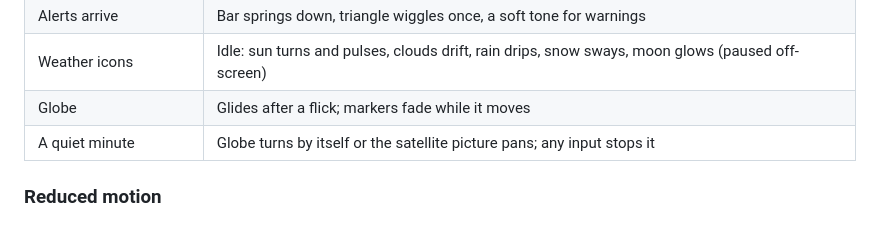
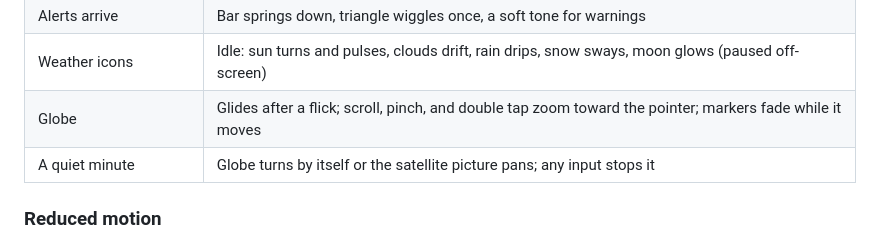
Before and after one commit to JuneM-Oberlin/Cirrus, a Markdown page: DESIGN.md, the part around the change. Rendered like a GitHub page.

```diff
--- a/DESIGN.md
+++ b/DESIGN.md
@@ -184,7 +184,7 @@ animation ends, so a quick click still plays the whole squash.
 | Loading / error | Bouncing dots in the middle of the panel; error card pops in; a not-found town shakes the field |
 | Alerts arrive | Bar springs down, triangle wiggles once, a soft tone for warnings |
 | Weather icons | Idle: sun turns and pulses, clouds drift, rain drips, snow sways, moon glows (paused off-screen) |
-| Globe | Glides after a flick; markers fade while it moves |
+| Globe | Glides after a flick; scroll, pinch, and double tap zoom toward the pointer; markers fade while it moves |
 | A quiet minute | Globe turns by itself or the satellite picture pans; any input stops it |
 
 ### Reduced motion
```
Also changed, not shown: README.md (+10 -7 lines).
